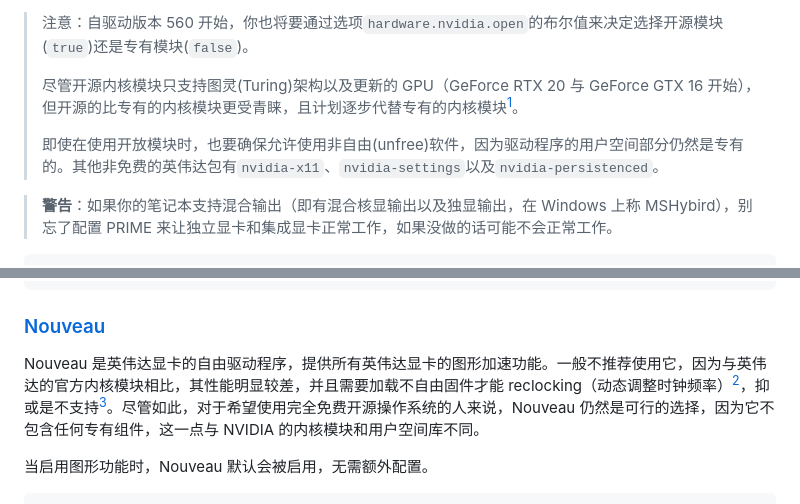
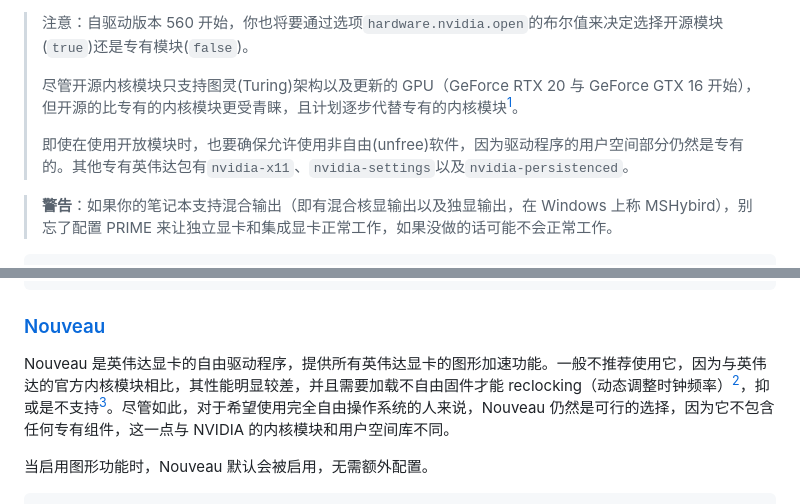
Before and after one commit to MiRinChan/nixos-wiki, a Markdown page: entries/NVIDIA/index.md, 2 parts joined by grey strips. Rendered like a GitHub page.

Commit message:
Fix terminology in NVIDIA index documentation
Corrected terminology from '非免费的英伟达包' to '专有英伟达包' and '完全免费开源操作系统' to '完全自由操作系统'.

```diff
--- a/entries/NVIDIA/index.md
+++ b/entries/NVIDIA/index.md
@@ -12,7 +12,7 @@
 >
 > 尽管开源内核模块只支持图灵(Turing)架构以及更新的 GPU（GeForce RTX 20 与 GeForce GTX 16 开始），但开源的比专有的内核模块更受青睐，且计划逐步代替专有的内核模块[^1]。
 >
-> 即使在使用开放模块时，也要确保允许使用非自由(unfree)软件，因为驱动程序的用户空间部分仍然是专有的。其他非免费的英伟达包有`nvidia-x11`、`nvidia-settings`以及`nvidia-persistenced`。
+> 即使在使用开放模块时，也要确保允许使用非自由(unfree)软件，因为驱动程序的用户空间部分仍然是专有的。其他专有英伟达包有`nvidia-x11`、`nvidia-settings`以及`nvidia-persistenced`。
 
 > **警告**：如果你的笔记本支持混合输出（即有混合核显输出以及独显输出，在 Windows 上称 MSHybird），别忘了配置 PRIME 来让独立显卡和集成显卡正常工作，如果没做的话可能不会正常工作。
 
@@ -59,7 +59,7 @@
 
 ### [Nouveau](https://zh.wikipedia.org/wiki/nouveau)
 
-Nouveau 是英伟达显卡的自由驱动程序，提供所有英伟达显卡的图形加速功能。一般不推荐使用它，因为与英伟达的官方内核模块相比，其性能明显较差，并且需要加载不自由固件才能 reclocking（动态调整时钟频率）[^7]，抑或是不支持[^2]。尽管如此，对于希望使用完全免费开源操作系统的人来说，Nouveau 仍然是可行的选择，因为它不包含任何专有组件，这一点与 NVIDIA 的内核模块和用户空间库不同。
+Nouveau 是英伟达显卡的自由驱动程序，提供所有英伟达显卡的图形加速功能。一般不推荐使用它，因为与英伟达的官方内核模块相比，其性能明显较差，并且需要加载不自由固件才能 reclocking（动态调整时钟频率）[^7]，抑或是不支持[^2]。尽管如此，对于希望使用完全自由操作系统的人来说，Nouveau 仍然是可行的选择，因为它不包含任何专有组件，这一点与 NVIDIA 的内核模块和用户空间库不同。
 
 [^7]: https://download.nvidia.com/XFree86/Linux-x86_64/510.39.01/README/gsp.html
 
```
